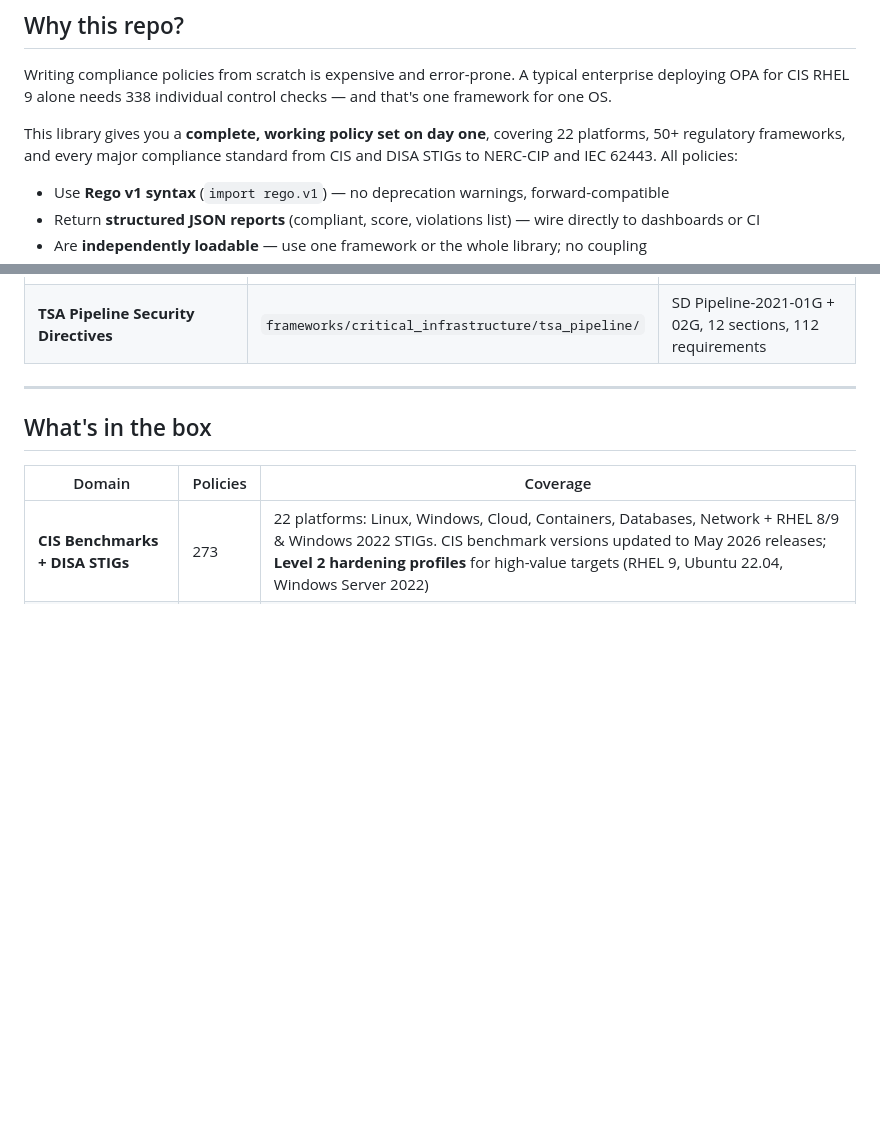
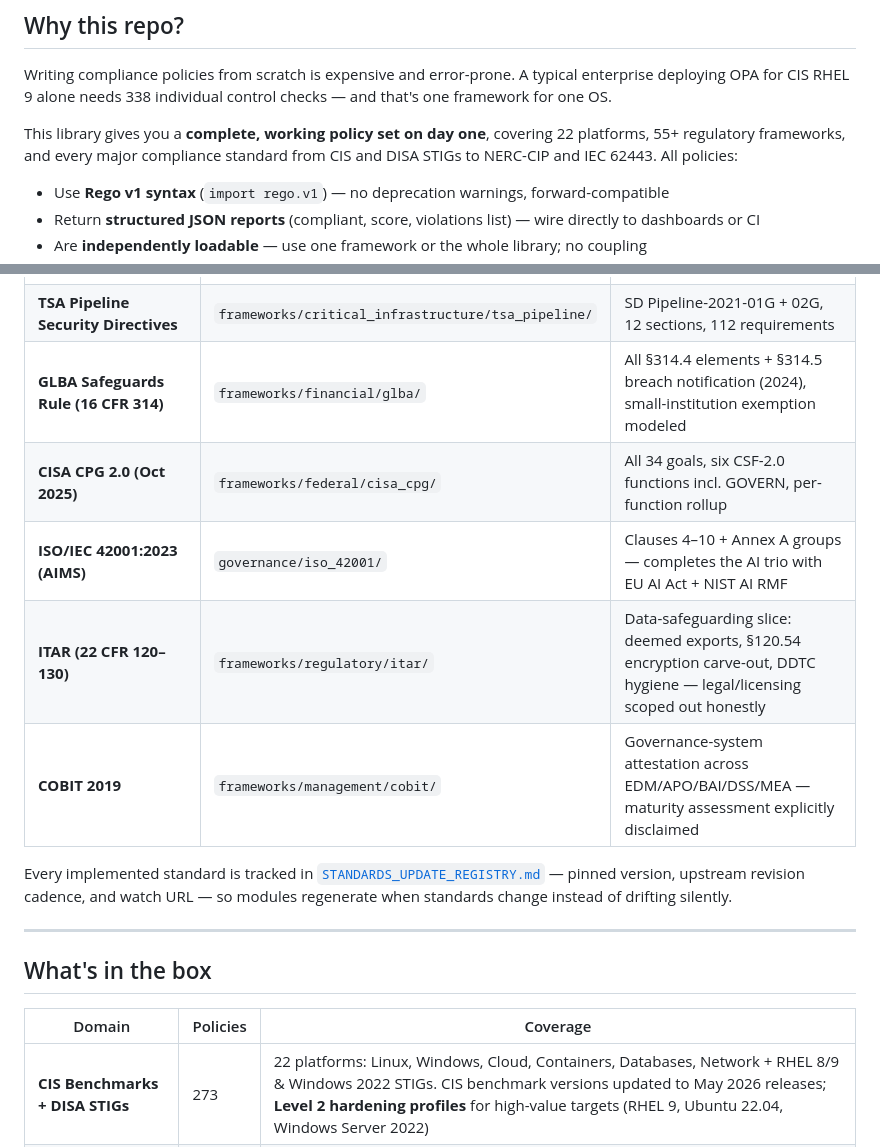
Before and after one commit to ynotbhatc/rego_policy_libraries, a Markdown page: README.md, 2 parts joined by grey strips. GitHub-like rendering; blank space fills up the shorter version.

Commit message:
docs(README): five new frameworks + standards registry pointer (#97)
Adds GLBA, CISA CPG 2.0, ISO/IEC 42001, ITAR, and COBIT rows to the
coverage table (with honest-scope notes carried through for ITAR and
COBIT), bumps the framework count, and links the standards-update
registry so readers see coverage stays current by process.


Claude-Session: https://claude.ai/code/session_01GNF5rAx6FGZi7TXtU2mJsf

Co-authored-by: Claude Fable 5 <noreply@anthropic.com>

```diff
--- a/README.md
+++ b/README.md
@@ -24,7 +24,7 @@ git ls-files | grep -c '\.rego$'                                          # incl
 
 Writing compliance policies from scratch is expensive and error-prone. A typical enterprise deploying OPA for CIS RHEL 9 alone needs 338 individual control checks — and that's one framework for one OS.
 
-This library gives you a **complete, working policy set on day one**, covering 22 platforms, 50+ regulatory frameworks, and every major compliance standard from CIS and DISA STIGs to NERC-CIP and IEC 62443. All policies:
+This library gives you a **complete, working policy set on day one**, covering 22 platforms, 55+ regulatory frameworks, and every major compliance standard from CIS and DISA STIGs to NERC-CIP and IEC 62443. All policies:
 
 - Use **Rego v1 syntax** (`import rego.v1`) — no deprecation warnings, forward-compatible
 - Return **structured JSON reports** (compliant, score, violations list) — wire directly to dashboards or CI
@@ -78,6 +78,13 @@ This library gives you a **complete, working policy set on day one**, covering 2
 | **CCPA / CPRA** | `frameworks/privacy/ccpa/` | Consumer rights, sensitive PI, data practices |
 | **EU AI Act (2024/1689)** | `governance/eu_ai_act/` | Prohibited, High-Risk, Transparency, GPAI, Governance |
 | **TSA Pipeline Security Directives** | `frameworks/critical_infrastructure/tsa_pipeline/` | SD Pipeline-2021-01G + 02G, 12 sections, 112 requirements |
+| **GLBA Safeguards Rule (16 CFR 314)** | `frameworks/financial/glba/` | All §314.4 elements + §314.5 breach notification (2024), small-institution exemption modeled |
+| **CISA CPG 2.0 (Oct 2025)** | `frameworks/federal/cisa_cpg/` | All 34 goals, six CSF-2.0 functions incl. GOVERN, per-function rollup |
+| **ISO/IEC 42001:2023 (AIMS)** | `governance/iso_42001/` | Clauses 4–10 + Annex A groups — completes the AI trio with EU AI Act + NIST AI RMF |
+| **ITAR (22 CFR 120–130)** | `frameworks/regulatory/itar/` | Data-safeguarding slice: deemed exports, §120.54 encryption carve-out, DDTC hygiene — legal/licensing scoped out honestly |
+| **COBIT 2019** | `frameworks/management/cobit/` | Governance-system attestation across EDM/APO/BAI/DSS/MEA — maturity assessment explicitly disclaimed |
+
+Every implemented standard is tracked in [`STANDARDS_UPDATE_REGISTRY.md`](STANDARDS_UPDATE_REGISTRY.md) — pinned version, upstream revision cadence, and watch URL — so modules regenerate when standards change instead of drifting silently.
 
 ---
 
```
